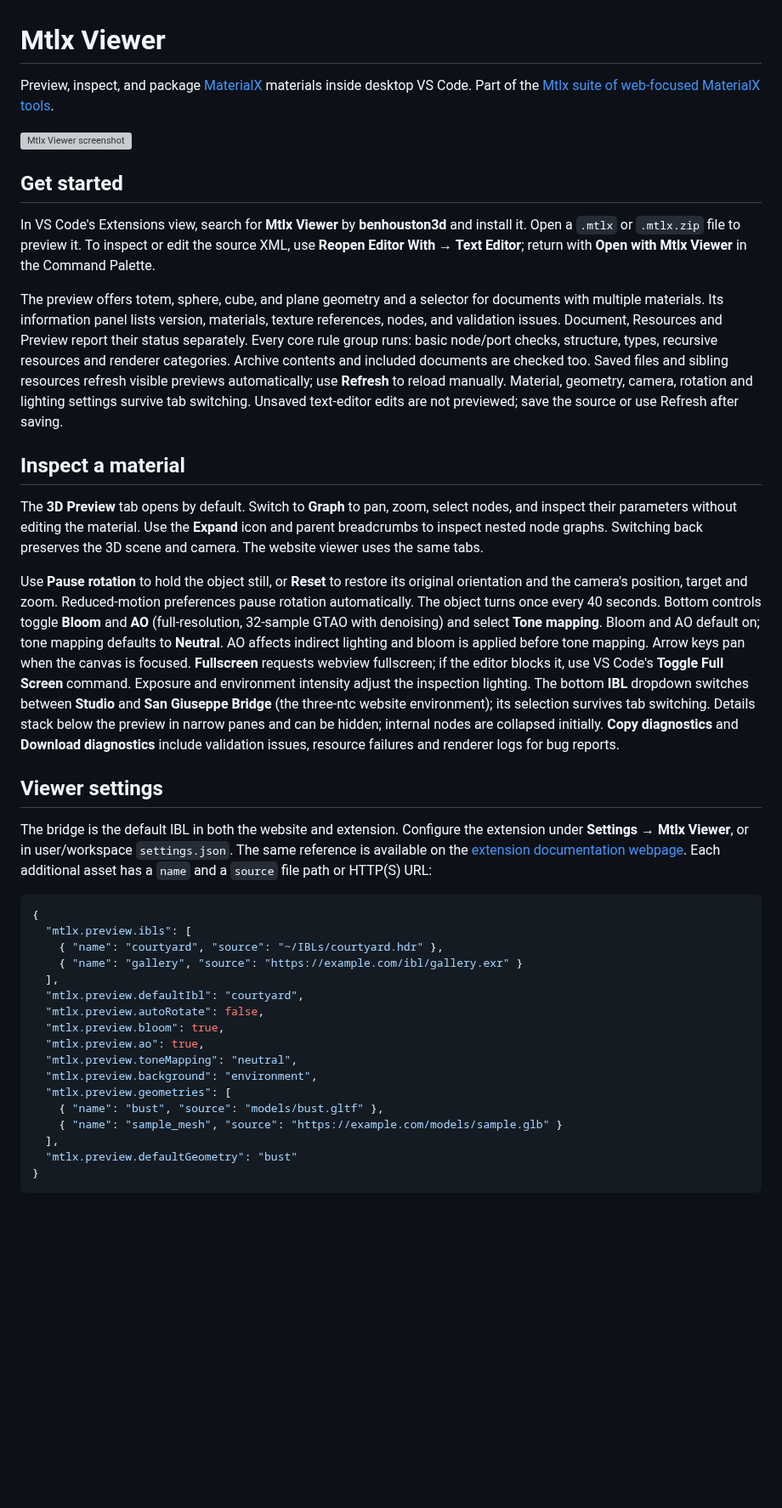
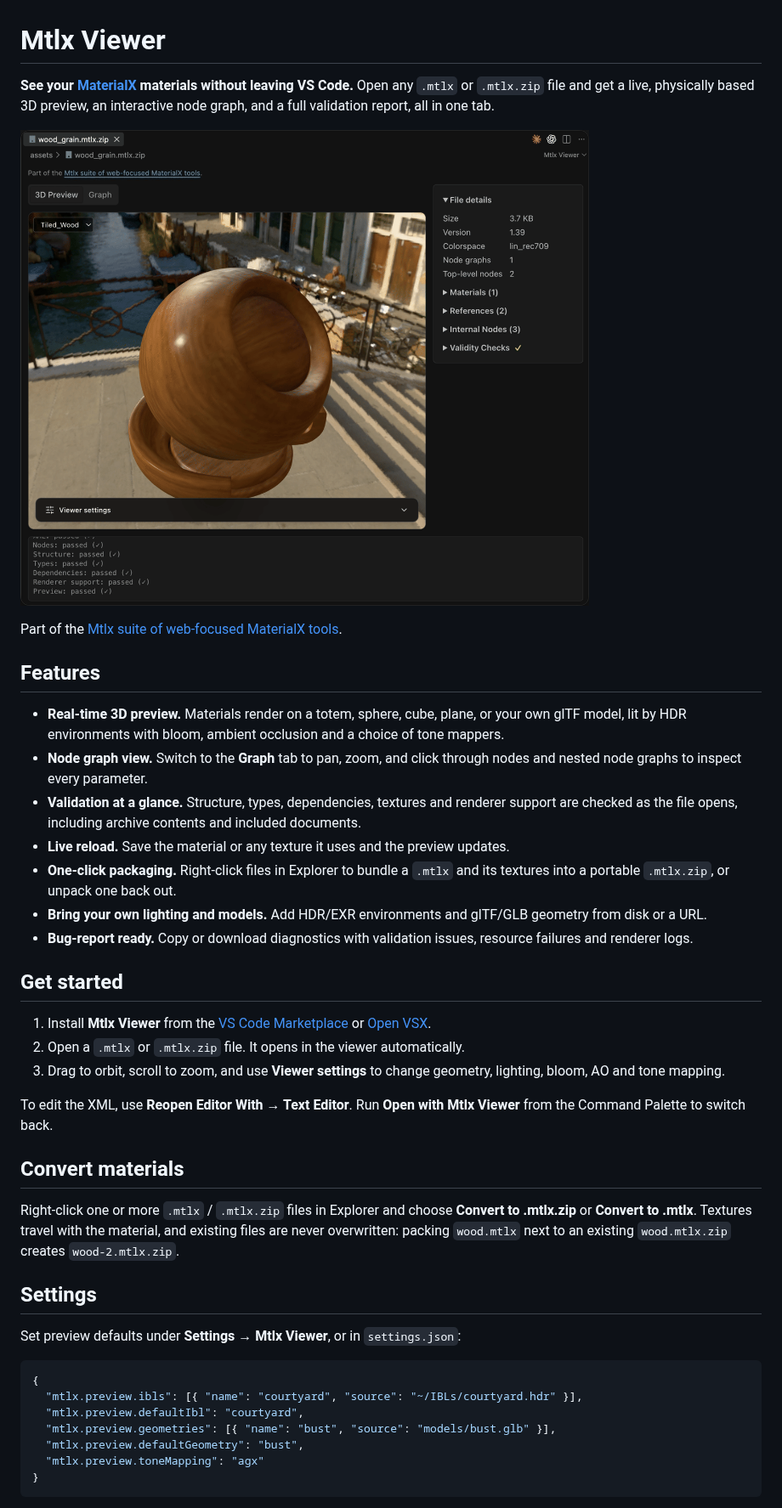
Before and after one commit to bhouston/mtlx, a Markdown page: packages/vscode-extension/README.md, the part around one of its changes. Shown at 85% size. Rendered like a GitHub page; pictures changed too: assets/extension.gif (added); blank space fills up the shorter version; grey boxes are pictures that could not be loaded.

````diff
--- a/packages/vscode-extension/README.md
+++ b/packages/vscode-extension/README.md
@@ -1,63 +1,58 @@
 # Mtlx Viewer
 
-Preview, inspect, and package [MaterialX](https://materialx.org) materials inside desktop VS Code.
+**See your [MaterialX](https://materialx.org) materials without leaving VS Code.** Open any `.mtlx` or
+`.mtlx.zip` file and get a live, physically based 3D preview, an interactive node graph, and a full
+validation report, all in one tab.
+
+![Mtlx Viewer switching between the 3D preview and the node graph](https://raw.githubusercontent.com/bhouston/mtlx/main/assets/extension.gif)
+
 Part of the [Mtlx suite of web-focused MaterialX tools](https://mtlx.ben3d.ca).
 
-![Mtlx Viewer screenshot](images/screenshot.webp)
+## Features
+
+- **Real-time 3D preview.** Materials render on a totem, sphere, cube, plane, or your own glTF model,
+  lit by HDR environments with bloom, ambient occlusion and a choice of tone mappers.
+- **Node graph view.** Switch to the **Graph** tab to pan, zoom, and click through nodes and nested
+  node graphs to inspect every parameter.
+- **Validation at a glance.** Structure, types, dependencies, textures and renderer support are
+  checked as the file opens, including archive contents and included documents.
+- **Live reload.** Save the material or any texture it uses and the preview updates.
+- **One-click packaging.** Right-click files in Explorer to bundle a `.mtlx` and its textures into a
+  portable `.mtlx.zip`, or unpack one back out.
+- **Bring your own lighting and models.** Add HDR/EXR environments and glTF/GLB geometry from disk
+  or a URL.
+- **Bug-report ready.** Copy or download diagnostics with validation issues, resource failures and
+  renderer logs.
 
 ## Get started
 
-In VS Code's Extensions view, search for **Mtlx Viewer** by **benhouston3d** and install it.
-Open a `.mtlx` or `.mtlx.zip` file to preview it. To inspect or edit the source XML, use
-**Reopen Editor With → Text Editor**; return with **Open with Mtlx Viewer** in the Command Palette.
+1. Install **Mtlx Viewer** from the
+   [VS Code Marketplace](https://marketplace.visualstudio.com/items?itemName=benhouston3d.mtlx-vscode-extension)
+   or [Open VSX](https://open-vsx.org/extension/benhouston3d/mtlx-vscode-extension).
+2. Open a `.mtlx` or `.mtlx.zip` file. It opens in the viewer automatically.
+3. Drag to orbit, scroll to zoom, and use **Viewer settings** to change geometry, lighting, bloom,
+   AO and tone mapping.
 
-The preview offers totem, sphere, cube, and plane geometry and a selector for documents with multiple
-materials. Its information panel lists version, materials, texture references, nodes, and
-validation issues. Document, Resources and Preview report their status separately. Every core rule group runs: basic node/port checks, structure, types, recursive resources and renderer categories. Archive contents and included documents are checked too. Saved files and sibling resources refresh visible previews automatically;
-use **Refresh** to reload manually. Material, geometry, camera, rotation and lighting settings survive tab switching. Unsaved text-editor edits are not previewed; save the source or use Refresh after saving.
+To edit the XML, use **Reopen Editor With → Text Editor**. Run **Open with Mtlx Viewer** from the
+Command Palette to switch back.
 
-## Inspect a material
+## Convert materials
 
-The **3D Preview** tab opens by default. Switch to **Graph** to pan, zoom, select nodes, and
-inspect their parameters without editing the material. Use the **Expand** icon and parent breadcrumbs to inspect nested
-node graphs. Switching back preserves the 3D scene and camera. The website viewer uses the same tabs.
+Right-click one or more `.mtlx` / `.mtlx.zip` files in Explorer and choose **Convert to .mtlx.zip**
+or **Convert to .mtlx**. Textures travel with the material, and existing files are never
+overwritten: packing `wood.mtlx` next to an existing `wood.mtlx.zip` creates `wood-2.mtlx.zip`.
 
-Use **Pause rotation** to hold the object still, or **Reset** to restore its original orientation and
-the camera's position, target and zoom. Reduced-motion preferences pause rotation automatically.
-The object turns once every 40 seconds. Bottom controls toggle **Bloom** and **AO** (full-resolution,
-32-sample GTAO with denoising) and select **Tone mapping**. Bloom and AO default on; tone mapping
-defaults to **Neutral**. AO affects indirect lighting and bloom is applied before tone mapping.
-Arrow keys pan when the canvas is focused. **Fullscreen** requests webview fullscreen; if the
-editor blocks it, use VS Code's **Toggle Full Screen** command. Exposure and environment intensity
-adjust the inspection lighting. The bottom **IBL** dropdown switches between **Studio** and
-**San Giuseppe Bridge** (the three-ntc website environment); its selection survives tab switching. Details stack below the preview in narrow panes and can be hidden;
-internal nodes are collapsed initially. **Copy diagnostics** and **Download diagnostics** include
-validation issues, resource failures and renderer logs for bug reports.
+## Settings
 
-## Viewer settings
-
-The bridge is the default IBL in both the website and extension. Configure the extension under
-**Settings → Mtlx Viewer**, or in user/workspace `settings.json`. The same reference is available
-on the [extension documentation webpage](https://mtlx.ben3d.ca/extension#settings). Each additional
-asset has a `name` and a `source` file path or HTTP(S) URL:
+Set preview defaults under **Settings → Mtlx Viewer**, or in `settings.json`:
 
 ```json
 {
-  "mtlx.preview.ibls": [
-    { "name": "courtyard", "source": "~/IBLs/courtyard.hdr" },
-    { "name": "gallery", "source": "https://example.com/ibl/gallery.exr" }
-  ],
+  "mtlx.preview.ibls": [{ "name": "courtyard", "source": "~/IBLs/courtyard.hdr" }],
   "mtlx.preview.defaultIbl": "courtyard",
-  "mtlx.preview.autoRotate": false,
-  "mtlx.preview.bloom": true,
-  "mtlx.preview.ao": true,
-  "mtlx.preview.toneMapping": "neutral",
-  "mtlx.preview.background": "environment",
-  "mtlx.preview.geometries": [
-    { "name": "bust", "source": "models/bust.gltf" },
-    { "name": "sample_mesh", "source": "https://example.com/models/sample.glb" }
-  ],
-  "mtlx.preview.defaultGeometry": "bust"
+  "mtlx.preview.geometries": [{ "name": "bust", "source": "models/bust.glb" }],
+  "mtlx.preview.defaultGeometry": "bust",
+  "mtlx.preview.toneMapping": "agx"
 }
 ```
 
````
Also changed, not shown: other parts of packages/vscode-extension/README.md (+21 -72 lines), 5 other files.
